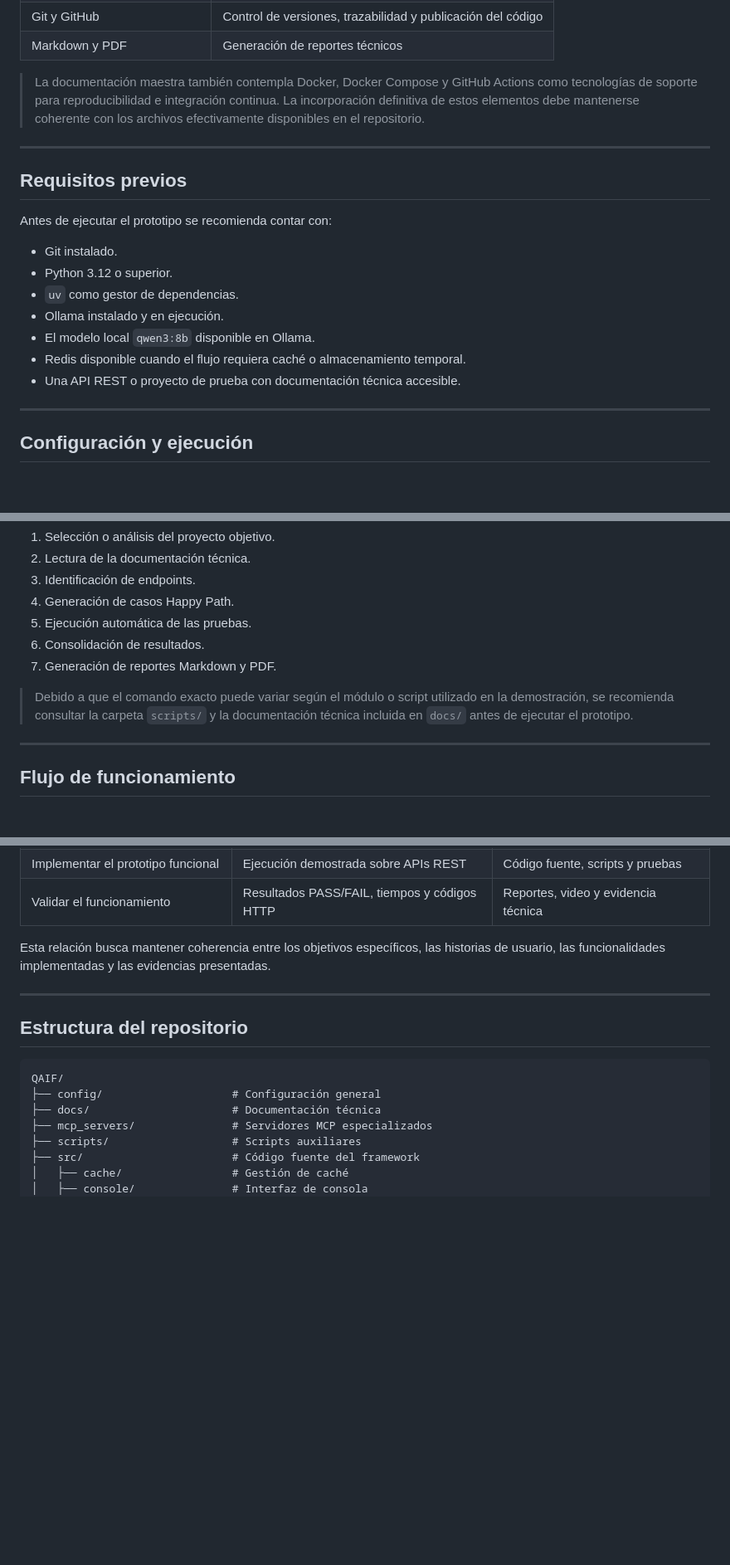
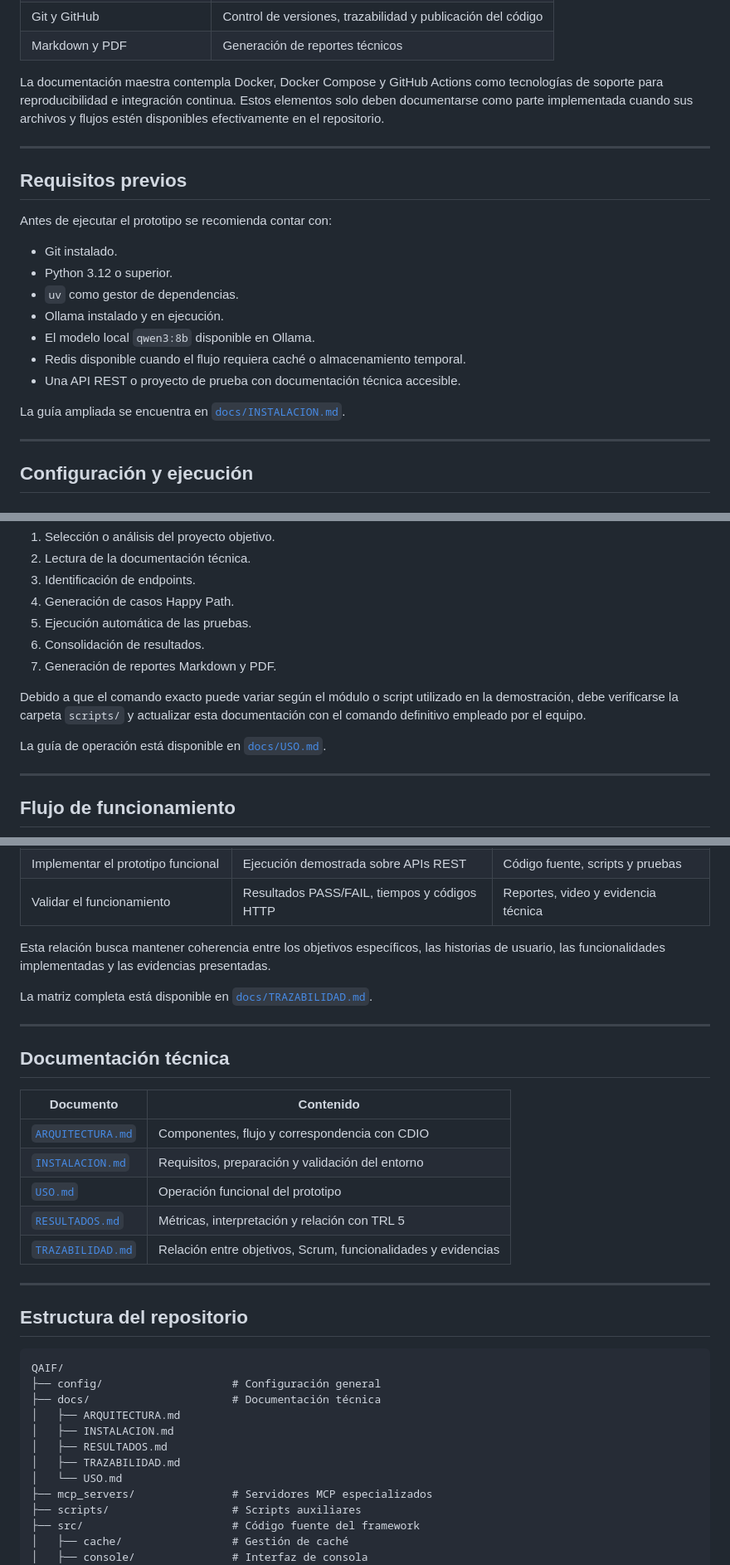
Before and after one commit to miguelvillabon07/QAIF, a Markdown page: README.md, 3 parts joined by grey strips. Shown at 83% size. GitHub-like rendering; blank space fills up the shorter version.

Commit message:
Pulir documentación principal y enlazar guías técnicas

```diff
--- a/README.md
+++ b/README.md
@@ -175,7 +178,7 @@ La validación se realiza exclusivamente mediante APIs simuladas, entornos sandb
 | Git y GitHub | Control de versiones, trazabilidad y publicación del código |
 | Markdown y PDF | Generación de reportes técnicos |
 
-> La documentación maestra también contempla Docker, Docker Compose y GitHub Actions como tecnologías de soporte para reproducibilidad e integración continua. La incorporación definitiva de estos elementos debe mantenerse coherente con los archivos efectivamente disponibles en el repositorio.
+La documentación maestra contempla Docker, Docker Compose y GitHub Actions como tecnologías de soporte para reproducibilidad e integración continua. Estos elementos solo deben documentarse como parte implementada cuando sus archivos y flujos estén disponibles efectivamente en el repositorio.
 
 ---
 
@@ -190,6 +193,8 @@ Antes de ejecutar el prototipo se recomienda contar con:
 - El modelo local `qwen3:8b` disponible en Ollama.
 - Redis disponible cuando el flujo requiera caché o almacenamiento temporal.
 - Una API REST o proyecto de prueba con documentación técnica accesible.
+
+La guía ampliada se encuentra en [`docs/INSTALACION.md`](docs/INSTALACION.md).
 
 ---
 
@@ -235,7 +240,9 @@ El prototipo se ejecuta desde la consola del proyecto utilizando los módulos di
 6. Consolidación de resultados.
 7. Generación de reportes Markdown y PDF.
 
-> Debido a que el comando exacto puede variar según el módulo o script utilizado en la demostración, se recomienda consultar la carpeta `scripts/` y la documentación técnica incluida en `docs/` antes de ejecutar el prototipo.
+Debido a que el comando exacto puede variar según el módulo o script utilizado en la demostración, debe verificarse la carpeta `scripts/` y actualizar esta documentación con el comando definitivo empleado por el equipo.
+
+La guía de operación está disponible en [`docs/USO.md`](docs/USO.md).
 
 ---
 
@@ -297,6 +306,20 @@ Para cada solicitud, QAIF registra:
 
 Esta relación busca mantener coherencia entre los objetivos específicos, las historias de usuario, las funcionalidades implementadas y las evidencias presentadas.
 
+La matriz completa está disponible en [`docs/TRAZABILIDAD.md`](docs/TRAZABILIDAD.md).
+
+---
+
+## Documentación técnica
+
+| Documento | Contenido |
+|---|---|
+| [`ARQUITECTURA.md`](docs/ARQUITECTURA.md) | Componentes, flujo y correspondencia con CDIO |
+| [`INSTALACION.md`](docs/INSTALACION.md) | Requisitos, preparación y validación del entorno |
+| [`USO.md`](docs/USO.md) | Operación funcional del prototipo |
+| [`RESULTADOS.md`](docs/RESULTADOS.md) | Métricas, interpretación y relación con TRL 5 |
+| [`TRAZABILIDAD.md`](docs/TRAZABILIDAD.md) | Relación entre objetivos, Scrum, funcionalidades y evidencias |
+
 ---
 
 ## Estructura del repositorio
@@ -305,6 +328,11 @@ Esta relación busca mantener coherencia entre los objetivos específicos, las h
 QAIF/
 ├── config/                    # Configuración general
 ├── docs/                      # Documentación técnica
+│   ├── ARQUITECTURA.md
+│   ├── INSTALACION.md
+│   ├── RESULTADOS.md
+│   ├── TRAZABILIDAD.md
+│   └── USO.md
 ├── mcp_servers/               # Servidores MCP especializados
 ├── scripts/                   # Scripts auxiliares
 ├── src/                       # Código fuente del framework
```
Also changed, not shown: other parts of README.md (+6 -1 lines).
